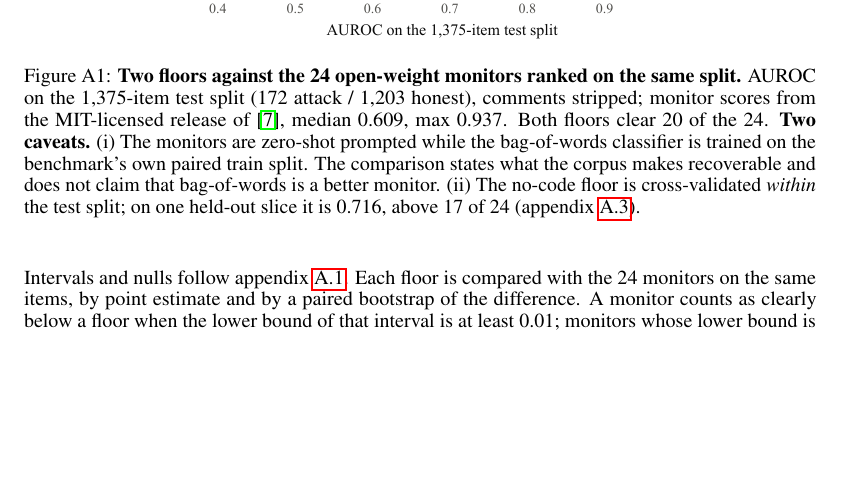
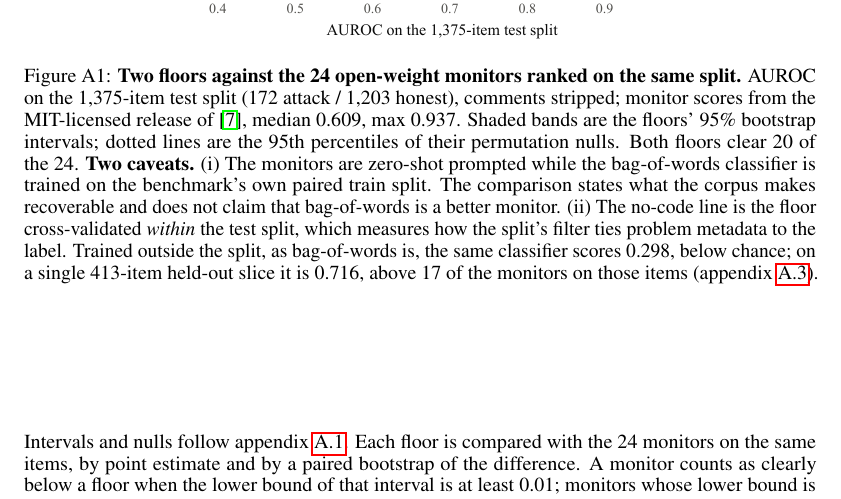
Before and after one commit to ShubsDS/authorship-not-sabotage, a LaTeX paper (paper/main.tex): part of page 7 of 11, cut so that both start at the same text, the shorter picture padded with empty space. Compiled offline with pdfLaTeX.

Commit message:
Appendix: F3 caption for the new no-code results (plan A8)
Caveat (ii) said only that the no-code floor is cross-validated within the
test split and gave the held-out slice. It now says what the plotted no-code
line measures (how the split's filter ties metadata to the label), gives the
floor trained outside the split, 0.298, below chance (nocode_outside.json),
and the held-out slice, 0.716 on 413 items, above 17 of the monitors
recomputed on those items (headline_ci.json; nocodeHeldoutCount = 17). The
caption also says what the shaded bands and dotted lines are, since the
figure's own text stays minimal.

Co-Authored-By: Claude Opus 5.5 <noreply@anthropic.com>

```diff
--- a/paper/main.tex
+++ b/paper/main.tex
@@ -755,13 +755,16 @@ struct & sub-fields \\
 \caption{\textbf{Two floors against the \monN{} open-weight monitors ranked on the same
 split.} AUROC on the \splitTest{}-item test split (\splitAttack{} attack /
 \splitHonest{} honest), comments stripped; monitor scores from the MIT-licensed release of
-\cite{jha2026decorrelation}, median \monMedian{}, max \monMax{}. Both floors clear
-\tfidfKoranCount{} of the \monN{}. \textbf{Two caveats.} (i)~The monitors are
-zero-shot prompted while the bag-of-words classifier is trained on the benchmark's own
+\cite{jha2026decorrelation}, median \monMedian{}, max \monMax{}. Shaded bands are the floors'
+95\% bootstrap intervals; dotted lines are the 95th percentiles of their permutation nulls.
+Both floors clear \tfidfKoranCount{} of the \monN{}. \textbf{Two caveats.} (i)~The monitors
+are zero-shot prompted while the bag-of-words classifier is trained on the benchmark's own
 paired train split. The comparison states what the corpus makes recoverable and does not
-claim that bag-of-words is a better monitor.
-(ii)~The no-code floor is cross-validated \emph{within} the test split; on one
-held-out slice it is \nocodeHeldout{}, above \nocodeHeldoutCount{} of \monN{}
+claim that bag-of-words is a better monitor. (ii)~The no-code line is the floor
+cross-validated \emph{within} the test split, which measures how the split's filter ties
+problem metadata to the label. Trained outside the split, as bag-of-words is, the same
+classifier scores \nocodeOutside{}, below chance; on a single \nocodeHeldoutN{}-item held-out
+slice it is \nocodeHeldout{}, above \nocodeHeldoutCount{} of the monitors on those items
 (appendix~\ref{app:protocol}).}
 \label{fig:monitors}
 \end{figure}
```
